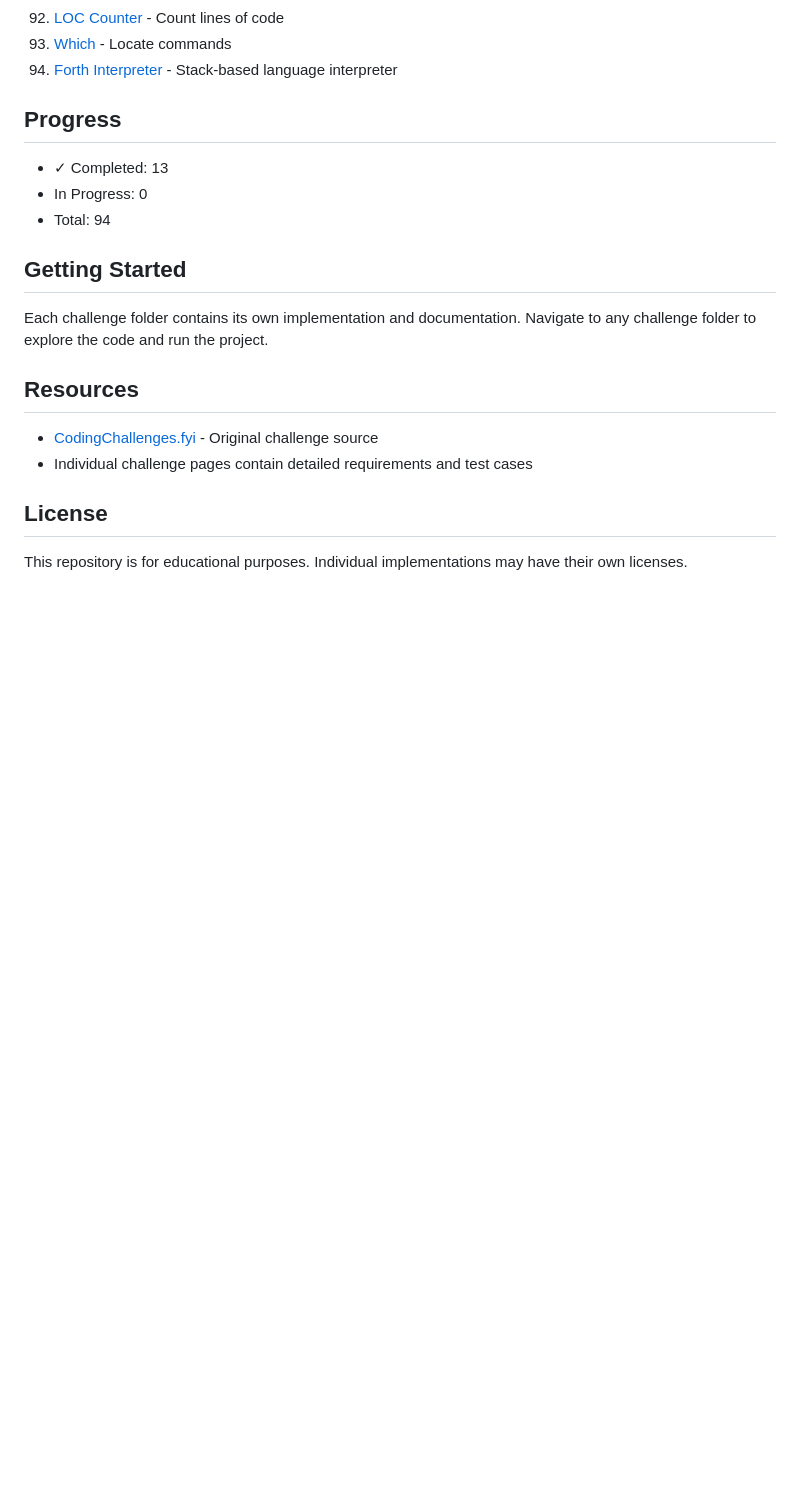
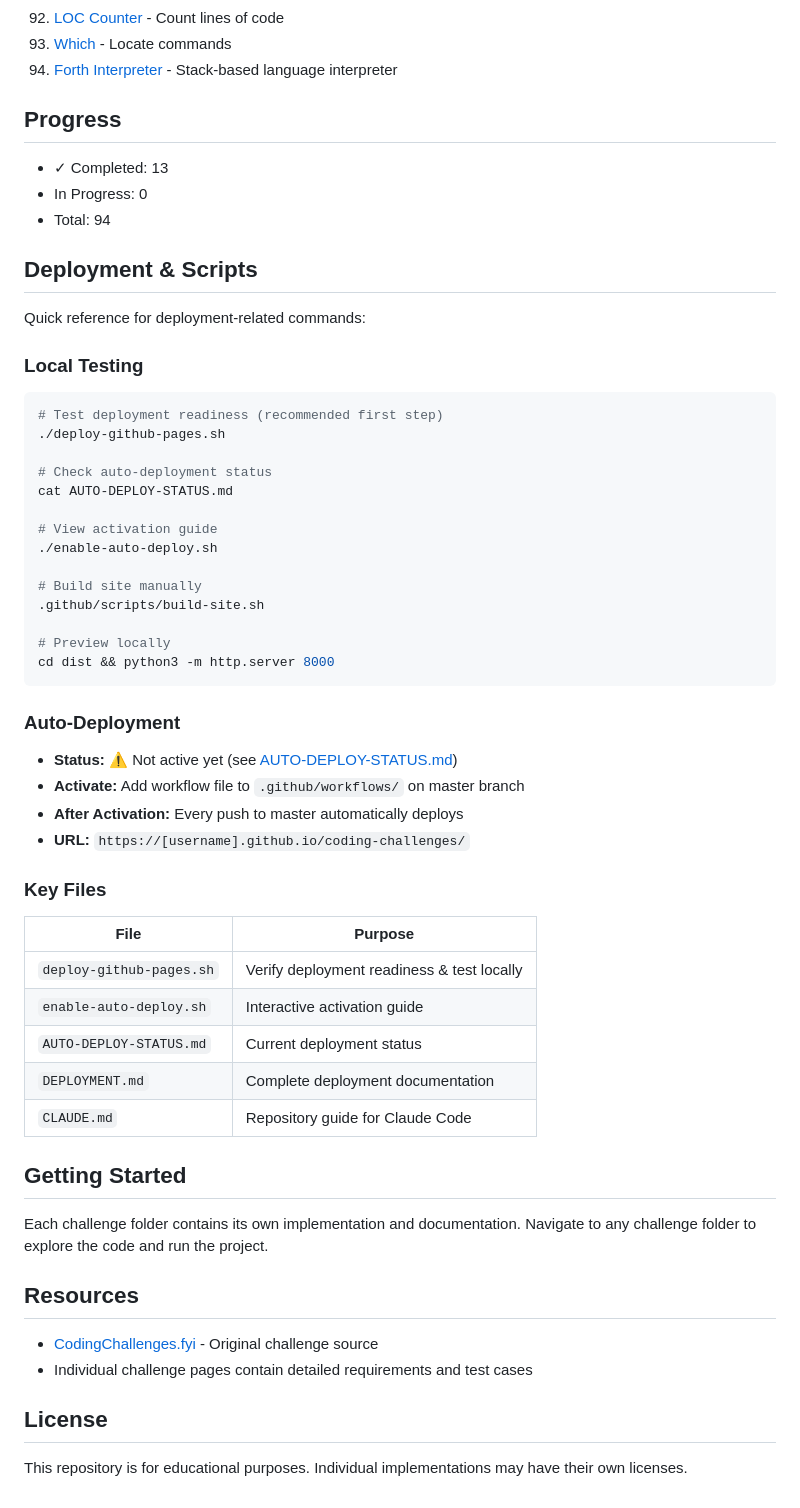
Before and after one commit to Encryptioner/coding-challenges, a Markdown page: README.md, the part around one of its changes. Rendered like a GitHub page; blank space fills up the shorter version.

````diff
--- a/README.md
+++ b/README.md
@@ -153,6 +159,43 @@ Each challenge has its own numbered folder (e.g., `01-wc-tool`, `14-shell`) cont
 - In Progress: 0
 - Total: 94
 
+## Deployment & Scripts
+
+Quick reference for deployment-related commands:
+
+### Local Testing
+```bash
+# Test deployment readiness (recommended first step)
+./deploy-github-pages.sh
+
+# Check auto-deployment status
+cat AUTO-DEPLOY-STATUS.md
+
+# View activation guide
+./enable-auto-deploy.sh
+
+# Build site manually
+.github/scripts/build-site.sh
+
+# Preview locally
+cd dist && python3 -m http.server 8000
+```
+
+### Auto-Deployment
+- **Status:** ⚠️ Not active yet (see [AUTO-DEPLOY-STATUS.md](./AUTO-DEPLOY-STATUS.md))
+- **Activate:** Add workflow file to `.github/workflows/` on master branch
+- **After Activation:** Every push to master automatically deploys
+- **URL:** `https://[username].github.io/coding-challenges/`
+
+### Key Files
+| File | Purpose |
+|------|---------|
+| `deploy-github-pages.sh` | Verify deployment readiness & test locally |
+| `enable-auto-deploy.sh` | Interactive activation guide |
+| `AUTO-DEPLOY-STATUS.md` | Current deployment status |
+| `DEPLOYMENT.md` | Complete deployment documentation |
+| `CLAUDE.md` | Repository guide for Claude Code |
+
 ## Getting Started
 
 Each challenge folder contains its own implementation and documentation. Navigate to any challenge folder to explore the code and run the project.
````
Also changed, not shown: other parts of README.md (+7 -1 lines), CLAUDE.md (+108 -1 lines).
